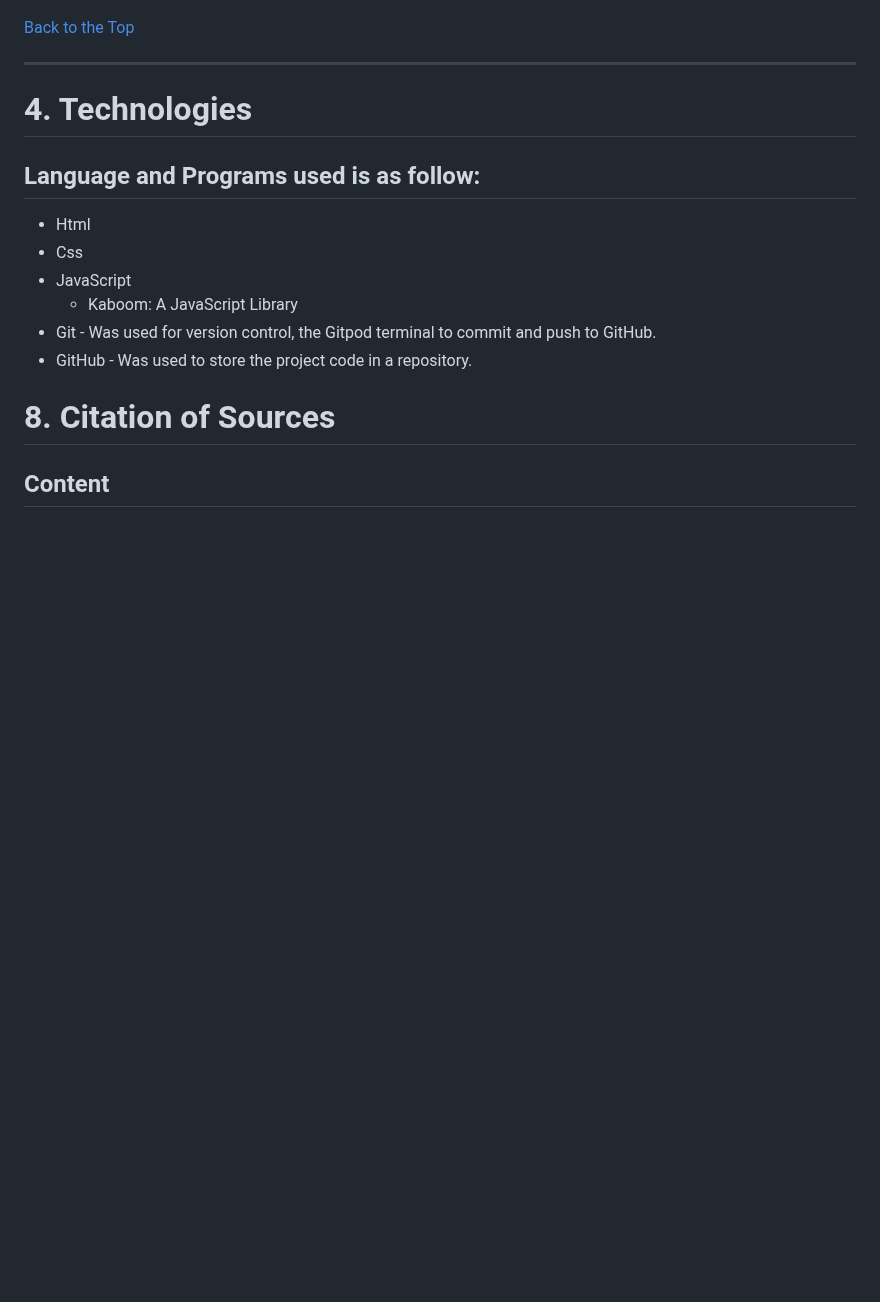
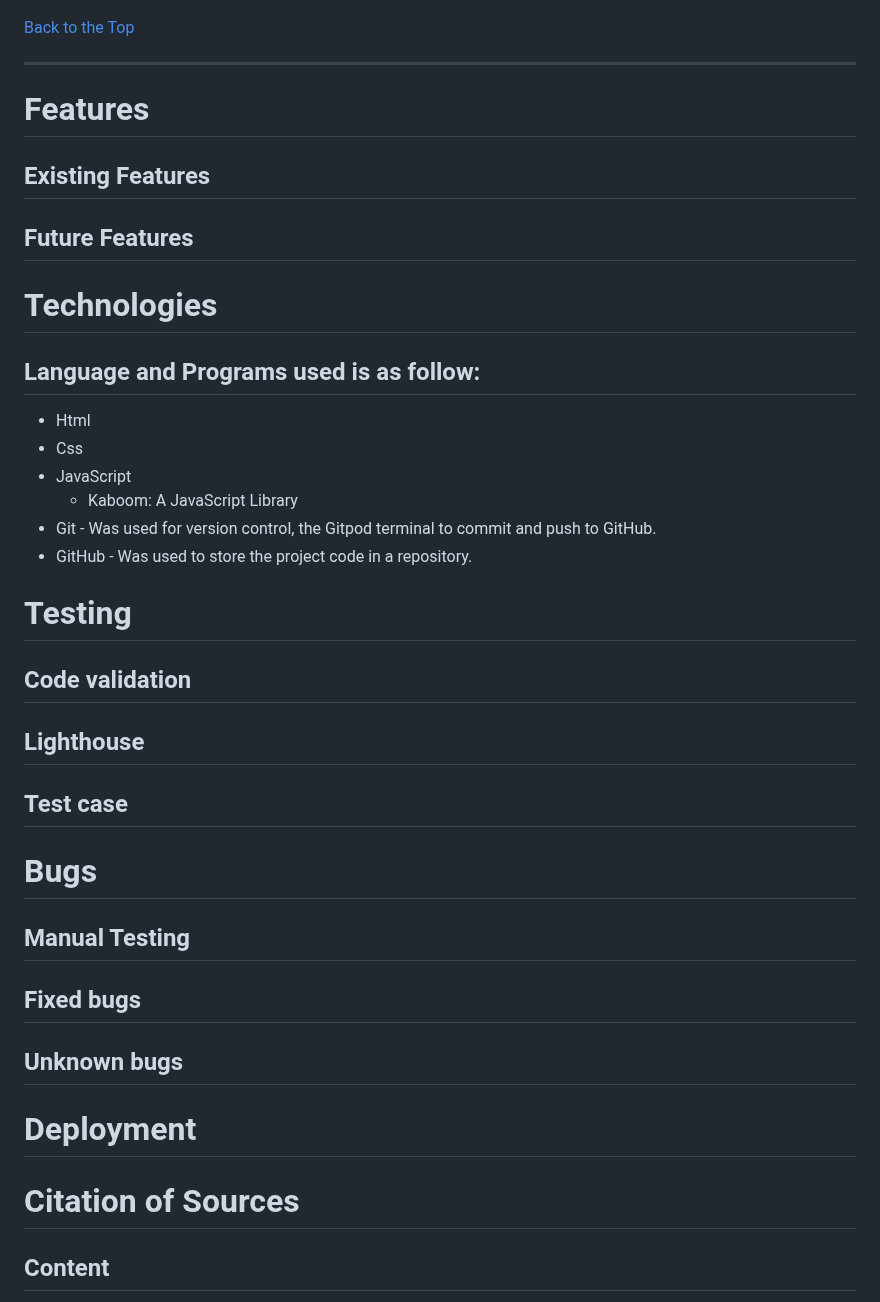
Before and after one commit to DarrachBarneveld/Retro-Mashup-Mayhem, a Markdown page: README.md, the part around one of its changes. GitHub-like rendering; blank space fills up the shorter version.

Commit message:
add table of contents and links in readme

```diff
--- a/README.md
+++ b/README.md
@@ -115,8 +111,13 @@ The game was designed with
 
 
 ------
+# Features
 
-# 4. Technologies
+## Existing Features
+
+## Future Features
+
+# Technologies
 
 ## Language and Programs used is as follow:
 - Html
@@ -126,8 +127,25 @@ The game was designed with
 - Git - Was used for version control, the Gitpod terminal to commit and push to GitHub.
 - GitHub - Was used to store the project code in a repository.
 
+# Testing
 
-# 8. Citation of Sources
+## Code validation
+
+## Lighthouse
+
+## Test case
+
+# Bugs
+
+## Manual Testing
+
+## Fixed bugs
+
+## Unknown bugs
+
+# Deployment
+
+# Citation of Sources
 
 ## Content
 - [Kaboom](https://kaboomjs.com/) - Used for  general knowldege and idea.
```
Also changed, not shown: other parts of README.md (+13 -17 lines).
